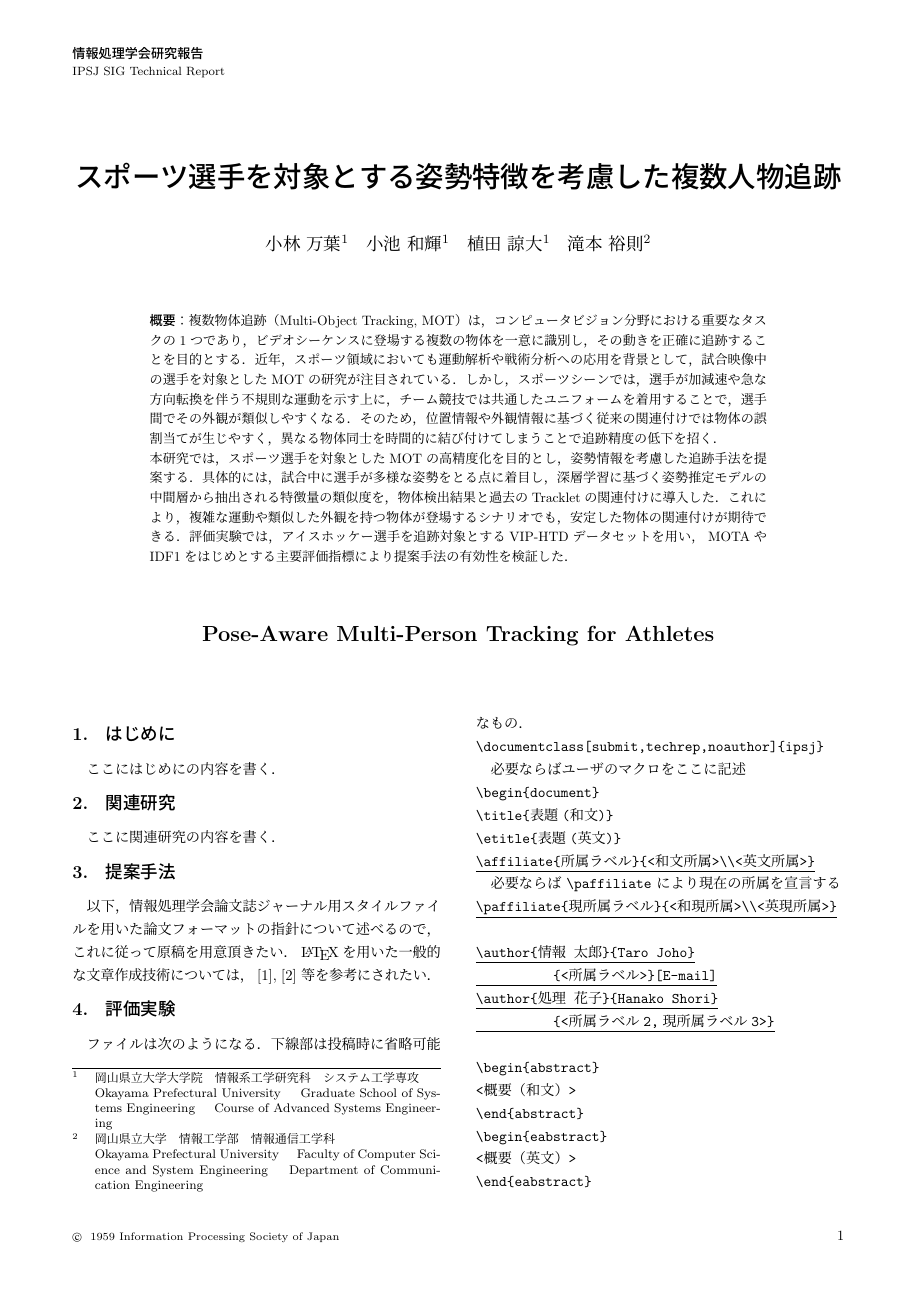
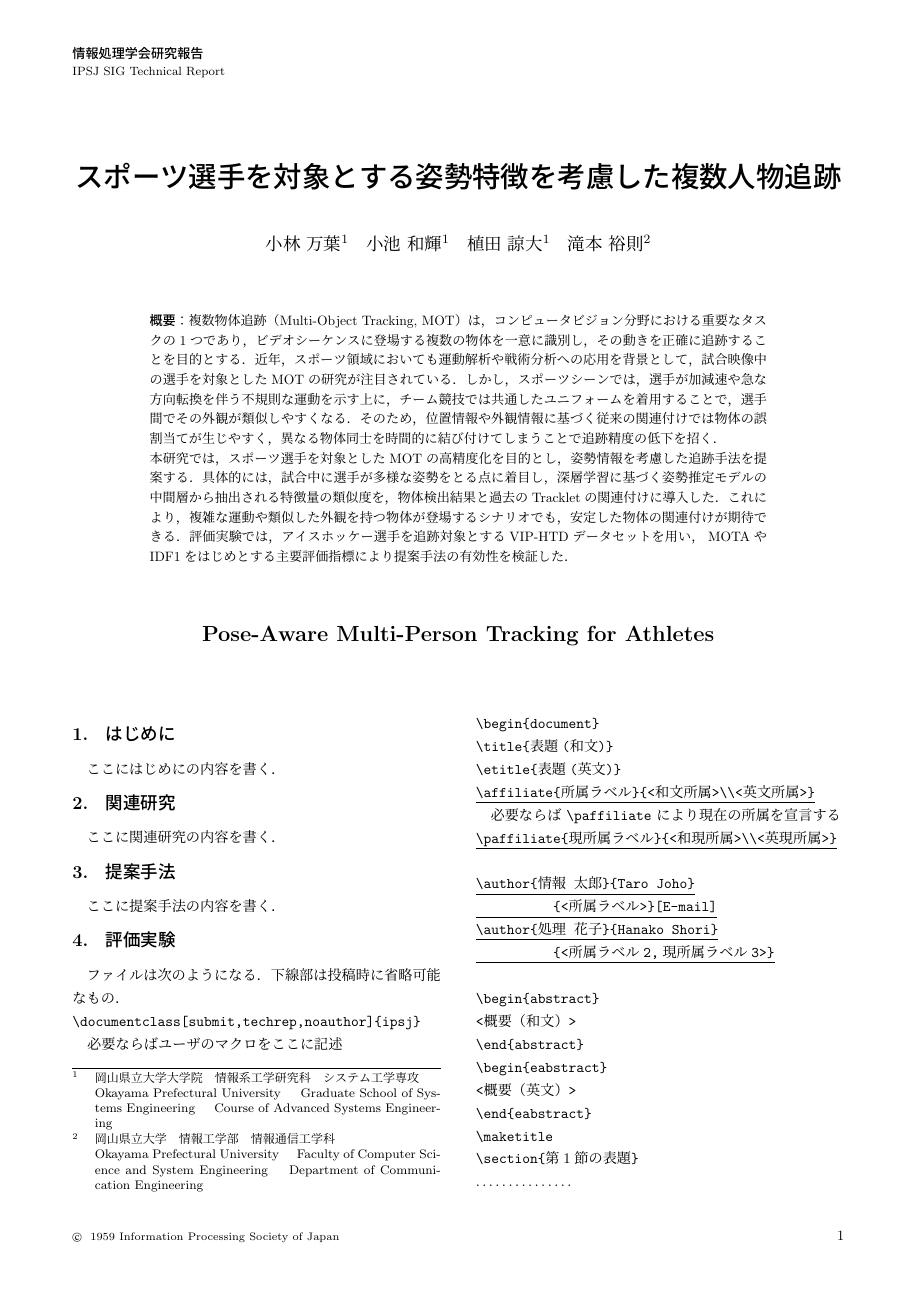
Before and after one commit to yakamochi23/proc_si_20260304, a LaTeX document (workdir/main.tex, which reads workdir/sections/section3.tex): page 1 of 6. Compiled offline with upLaTeX and dvipdfmx; a LaTeX package or settings file that is missing is left out.

Commit message:
update section3.tex

```diff
--- a/workdir/sections/section3.tex
+++ b/workdir/sections/section3.tex
@@ -4,17 +4,13 @@
 \begin{document}
 
     \section{提案手法}
-    \label{sec:format}
 
-        以下，情報処理学会論文誌ジャーナル用スタイルファイルを用いた論文フォーマットの指針について述べるので，
-        これに従って原稿を用意頂きたい．
-        \LaTeX を用いた一般的な文章作成技術については，
-        \cite{okumura, companion} 等を参考にされたい．
+        ここに提案手法の内容を書く．
 
     % 文献情報を条件分岐（サブファイルが直接コンパイルされた場合のみ適用）
     \ifSubfilesClassLoaded{
         \bibliography{bibliography/sample} % BibTeX ファイル名を指定（拡張子は不要）
-        \bibliographystyle{junsrt} % 文献スタイルを指定
+        \bibliographystyle{ipsjunsrt} % 文献スタイルを指定
     }{}
 
 \end{document}
```
